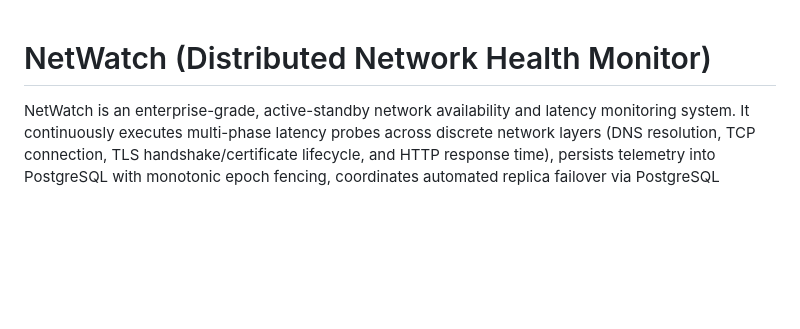
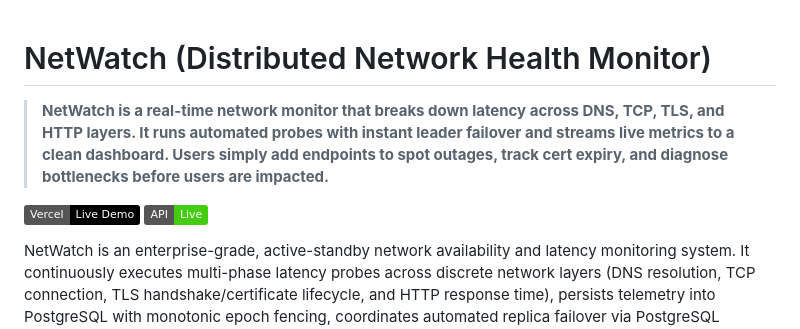
Before and after one commit to anupam-codespace/Network-Health-Monitor, a Markdown page: README.md, the part around the change. GitHub-like rendering; badges without logos; blank space fills up the shorter version.

Commit message:
docs: add concise project description and live deployment badges to README

```diff
--- a/README.md
+++ b/README.md
@@ -1,4 +1,9 @@
 # NetWatch (Distributed Network Health Monitor)
+
+> **NetWatch is a real-time network monitor that breaks down latency across DNS, TCP, TLS, and HTTP layers. It runs automated probes with instant leader failover and streams live metrics to a clean dashboard. Users simply add endpoints to spot outages, track cert expiry, and diagnose bottlenecks before users are impacted.**
+
+[![Live Demo](https://img.shields.io/badge/Vercel-Live_Demo-black?style=flat&logo=vercel)](https://netwatch-brown.vercel.app)
+[![API Health](https://img.shields.io/badge/API-Live-success?style=flat)](https://netwatch-brown.vercel.app/healthz)
 
 NetWatch is an enterprise-grade, active-standby network availability and latency monitoring system. It continuously executes multi-phase latency probes across discrete network layers (DNS resolution, TCP connection, TLS handshake/certificate lifecycle, and HTTP response time), persists telemetry into PostgreSQL with monotonic epoch fencing, coordinates automated replica failover via PostgreSQL advisory locks, and streams real-time updates over Server-Sent Events (SSE) to a mobile-first operations dashboard.
 
```
